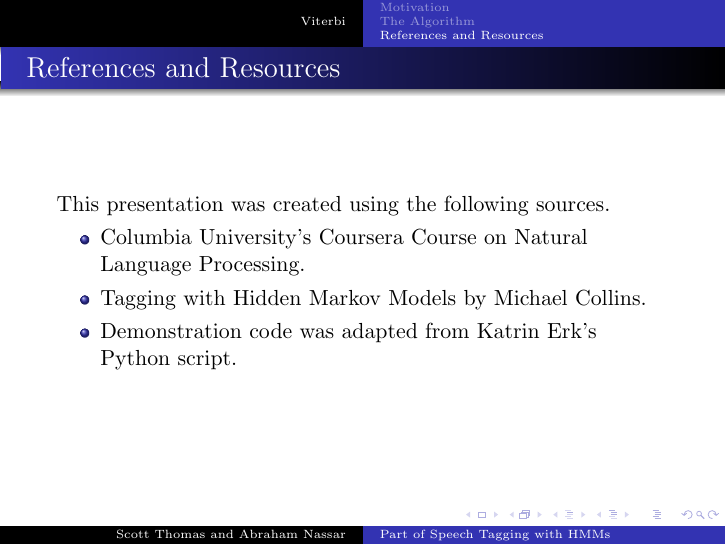
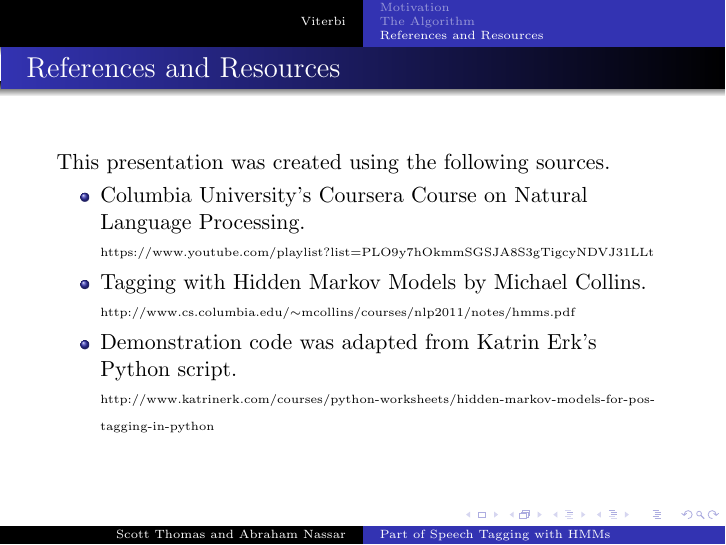
Before and after one commit to lsathomas/Math442, LaTeX slides (HMMpresentation/HMM slides.tex): page 10 of 10. Compiled offline with pdfLaTeX.

Commit message:
Updates Resources
Hyperlinks changed

```diff
--- a/HMMpresentation/HMM slides.tex
+++ b/HMMpresentation/HMM slides.tex
@@ -152,11 +152,14 @@ This presentation was created using the following sources.
 
 \begin{itemize}
 \item
-  \href{https://www.youtube.com/watch?v=kHvoHUGUitQ&list=PLO9y7hOkmmSGSJA8S3gTigcyNDVJ31LLt&index=1}{Columbia University's Coursera Course on Natural Language Processing}.
+  {Columbia University's Coursera Course on Natural Language Processing}.\\
+  {\tiny \href{https://www.youtube.com/watch?v=kHvoHUGUitQ&list=PLO9y7hOkmmSGSJA8S3gTigcyNDVJ31LLt}{https://www.youtube.com/playlist?list=PLO9y7hOkmmSGSJA8S3gTigcyNDVJ31LLt}}
 
-\item \href{http://www.cs.columbia.edu/~mcollins/courses/nlp2011/notes/hmms.pdf}{Tagging with Hidden Markov Models by Michael Collins}.
+\item {Tagging with Hidden Markov Models by Michael Collins}.\\
+{\tiny \href{http://www.cs.columbia.edu/~mcollins/courses/nlp2011/notes/hmms.pdf}{http://www.cs.columbia.edu/$\sim$mcollins/courses/nlp2011/notes/hmms.pdf}}
 
-\item \href{http://www.katrinerk.com/courses/python-worksheets/hidden-markov-models-for-pos-tagging-in-python}{Demonstration code was adapted from Katrin Erk's Python script}.
+\item {Demonstration code was adapted from Katrin Erk's Python script}.\\
+{\tiny \href{http://www.katrinerk.com/courses/python-worksheets/hidden-markov-models-for-pos-tagging-in-python}{http://www.katrinerk.com/courses/python-worksheets/hidden-markov-models-for-pos-tagging-in-python}}
 \end{itemize}
 
 }
```
